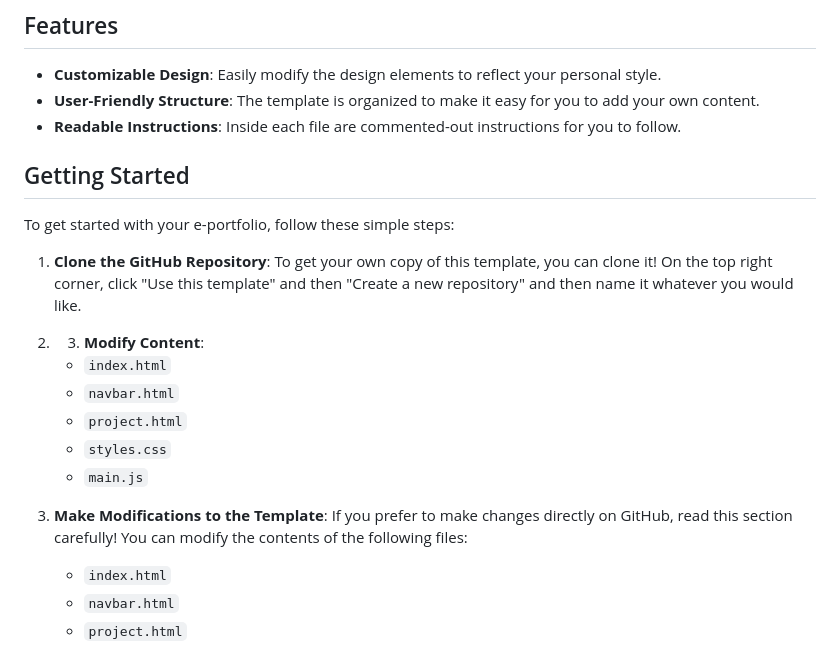
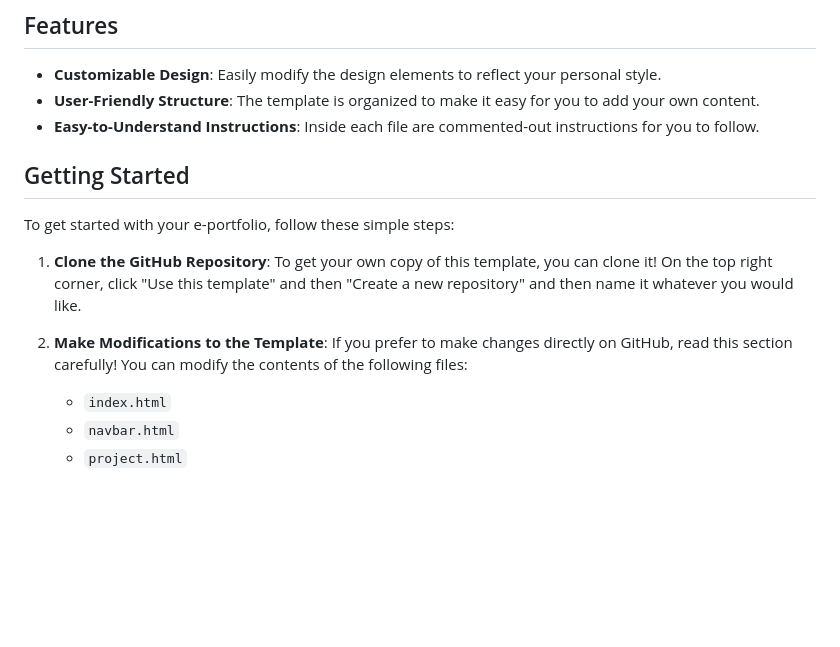
Before and after one commit to morallyearlgrey/IEEE-E-Portfolio, a Markdown page: README.md, the part around the change. Drawn GitHub-style; blank space fills up the shorter version.

```diff
--- a/README.md
+++ b/README.md
@@ -6,21 +6,14 @@ Hello! This is an E-Portfolio Website Template designed specifically for IEEE me
 ## Features
 - **Customizable Design**: Easily modify the design elements to reflect your personal style.
 - **User-Friendly Structure**: The template is organized to make it easy for you to add your own content.
-- **Readable Instructions**: Inside each file are commented-out instructions for you to follow.
+- **Easy-to-Understand Instructions**: Inside each file are commented-out instructions for you to follow.
 
 ## Getting Started
 To get started with your e-portfolio, follow these simple steps:
 
 1. **Clone the GitHub Repository**: To get your own copy of this template, you can clone it! On the top right corner, click "Use this template" and then "Create a new repository" and then name it whatever you would like.
 
-2. 3. **Modify Content**:
-   - `index.html`
-   - `navbar.html`
-   - `project.html`
-   - `styles.css`
-   - `main.js`
-
-3. **Make Modifications to the Template**: If you prefer to make changes directly on GitHub, read this section carefully! You can modify the contents of the following files:
+2. **Make Modifications to the Template**: If you prefer to make changes directly on GitHub, read this section carefully! You can modify the contents of the following files:
    - `index.html`
    - `navbar.html`
    - `project.html`
```
